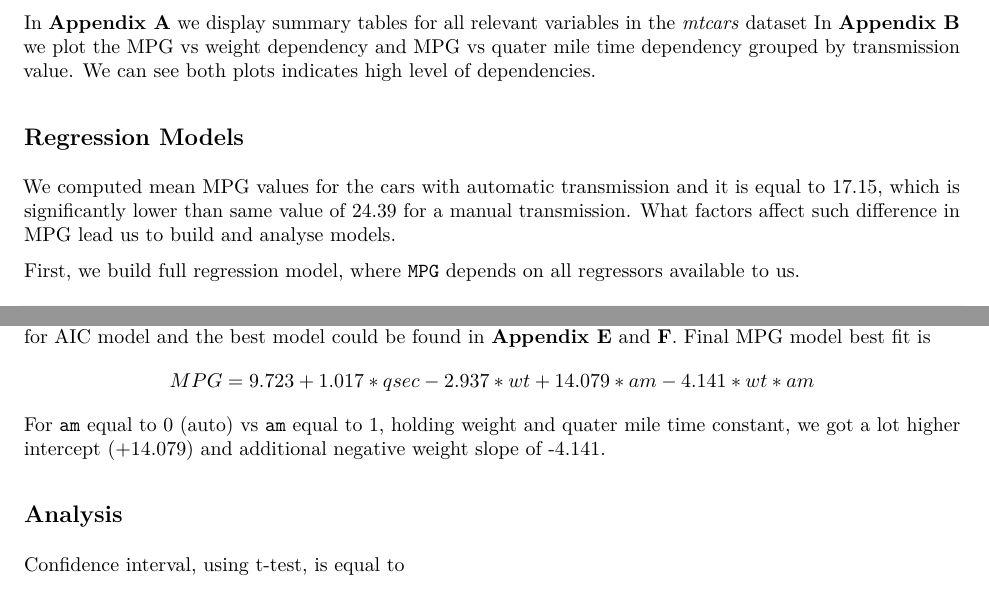
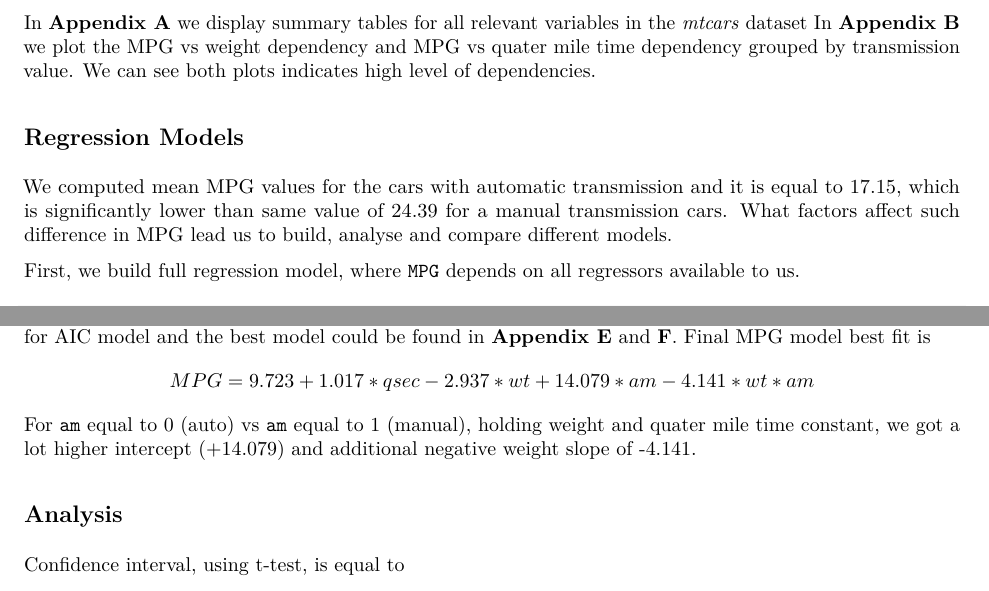
Before and after one commit to Oleg-Krivosheev/Regression-Models, an R Markdown document (project.Rmd): two parts of pages 1 and 2 of 5, joined at a grey line, cut so that both start at the same text. The pictures show the output file project.pdf that the author committed with the source.

Commit message:
Small errors corrected

````diff
--- a/project.Rmd
+++ b/project.Rmd
@@ -73,7 +73,8 @@ mman <- round(mean(dt[q]$mpg), 2)
 ```
 
 We computed mean MPG values for the cars with automatic transmission and it is equal to `r mauto`, which is significantly lower than
-same value of `r mman` for a manual transmission. What factors affect such difference in MPG lead us to build and analyse models.
+same value of `r mman` for a manual transmission cars. What factors affect such difference in MPG lead us to build, analyse and compare
+ different models.
 
 First, we build full regression model, where `MPG` depends on all regressors available to us.
 
````
Also changed, not shown: project.pdf.
